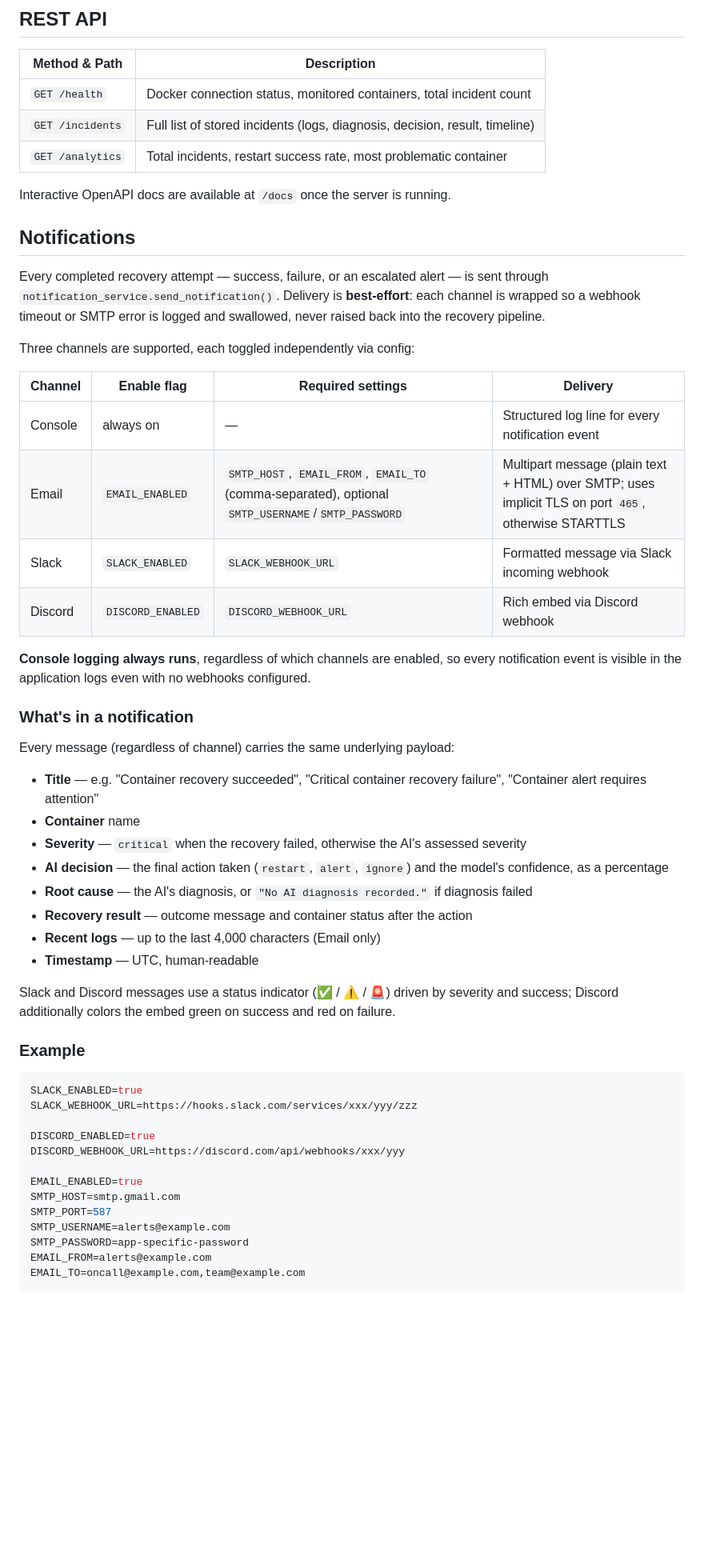
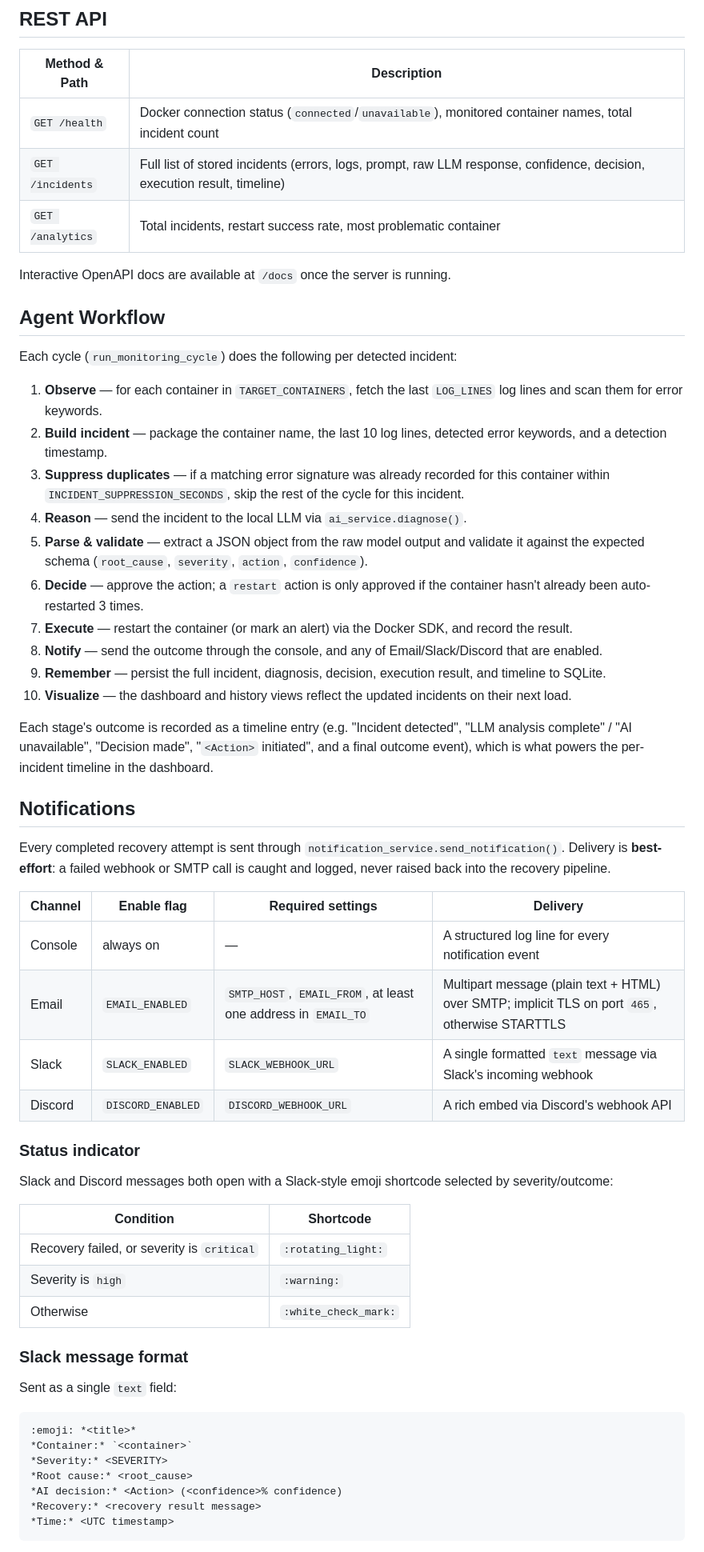
Before and after one commit to adhvaith267/container-doctor-ai, a Markdown page: README.md, the part around one of its changes. Shown at 80% size. Rendered like a GitHub page; blank space fills up the shorter version.

````diff
--- a/README.md
+++ b/README.md
@@ -235,57 +235,61 @@ python -m app.main
 
 | Method & Path | Description |
 |---|---|
-| `GET /health` | Docker connection status, monitored containers, total incident count |
-| `GET /incidents` | Full list of stored incidents (logs, diagnosis, decision, result, timeline) |
+| `GET /health` | Docker connection status (`connected`/`unavailable`), monitored container names, total incident count |
+| `GET /incidents` | Full list of stored incidents (errors, logs, prompt, raw LLM response, confidence, decision, execution result, timeline) |
 | `GET /analytics` | Total incidents, restart success rate, most problematic container |
 
 Interactive OpenAPI docs are available at `/docs` once the server is running.
 
+## Agent Workflow
+
+Each cycle (`run_monitoring_cycle`) does the following per detected incident:
+
+1. **Observe** — for each container in `TARGET_CONTAINERS`, fetch the last `LOG_LINES` log lines and scan them for error keywords.
+2. **Build incident** — package the container name, the last 10 log lines, detected error keywords, and a detection timestamp.
+3. **Suppress duplicates** — if a matching error signature was already recorded for this container within `INCIDENT_SUPPRESSION_SECONDS`, skip the rest of the cycle for this incident.
+4. **Reason** — send the incident to the local LLM via `ai_service.diagnose()`.
+5. **Parse & validate** — extract a JSON object from the raw model output and validate it against the expected schema (`root_cause`, `severity`, `action`, `confidence`).
+6. **Decide** — approve the action; a `restart` action is only approved if the container hasn't already been auto-restarted 3 times.
+7. **Execute** — restart the container (or mark an alert) via the Docker SDK, and record the result.
+8. **Notify** — send the outcome through the console, and any of Email/Slack/Discord that are enabled.
+9. **Remember** — persist the full incident, diagnosis, decision, execution result, and timeline to SQLite.
+10. **Visualize** — the dashboard and history views reflect the updated incidents on their next load.
+
+Each stage's outcome is recorded as a timeline entry (e.g. "Incident detected", "LLM analysis complete" / "AI unavailable", "Decision made", "`<Action>` initiated", and a final outcome event), which is what powers the per-incident timeline in the dashboard.
+
 ## Notifications
 
-Every completed recovery attempt — success, failure, or an escalated alert — is sent through `notification_service.send_notification()`. Delivery is **best-effort**: each channel is wrapped so a webhook timeout or SMTP error is logged and swallowed, never raised back into the recovery pipeline.
-
-Three channels are supported, each toggled independently via config:
+Every completed recovery attempt is sent through `notification_service.send_notification()`. Delivery is **best-effort**: a failed webhook or SMTP call is caught and logged, never raised back into the recovery pipeline.
 
 | Channel | Enable flag | Required settings | Delivery |
 |---|---|---|---|
-| Console | always on | — | Structured log line for every notification event |
-| Email | `EMAIL_ENABLED` | `SMTP_HOST`, `EMAIL_FROM`, `EMAIL_TO` (comma-separated), optional `SMTP_USERNAME`/`SMTP_PASSWORD` | Multipart message (plain text + HTML) over SMTP; uses implicit TLS on port `465`, otherwise STARTTLS |
-| Slack | `SLACK_ENABLED` | `SLACK_WEBHOOK_URL` | Formatted message via Slack incoming webhook |
-| Discord | `DISCORD_ENABLED` | `DISCORD_WEBHOOK_URL` | Rich embed via Discord webhook |
+| Console | always on | — | A structured log line for every notification event |
+| Email | `EMAIL_ENABLED` | `SMTP_HOST`, `EMAIL_FROM`, at least one address in `EMAIL_TO` | Multipart message (plain text + HTML) over SMTP; implicit TLS on port `465`, otherwise STARTTLS |
+| Slack | `SLACK_ENABLED` | `SLACK_WEBHOOK_URL` | A single formatted `text` message via Slack's incoming webhook |
+| Discord | `DISCORD_ENABLED` | `DISCORD_WEBHOOK_URL` | A rich embed via Discord's webhook API |
 
-**Console logging always runs**, regardless of which channels are enabled, so every notification event is visible in the application logs even with no webhooks configured.
+### Status indicator
 
-### What's in a notification
+Slack and Discord messages both open with a Slack-style emoji shortcode selected by severity/outcome:
 
-Every message (regardless of channel) carries the same underlying payload:
+| Condition | Shortcode |
+|---|---|
+| Recovery failed, or severity is `critical` | `:rotating_light:` |
+| Severity is `high` | `:warning:` |
+| Otherwise | `:white_check_mark:` |
 
-- **Title** — e.g. "Container recovery succeeded", "Critical container recovery failure", "Container alert requires attention"
-- **Container** name
-- **Severity** — `critical` when the recovery failed, otherwise the AI's assessed severity
-- **AI decision** — the final action taken (`restart`, `alert`, `ignore`) and the model's confidence, as a percentage
-- **Root cause** — the AI's diagnosis, or `"No AI diagnosis recorded."` if diagnosis failed
-- **Recovery result** — outcome message and container status after the action
-- **Recent logs** — up to the last 4,000 characters (Email only)
-- **Timestamp** — UTC, human-readable
+### Slack message format
 
-Slack and Discord messages use a status indicator (✅ / ⚠️ / 🚨) driven by severity and success; Discord additionally colors the embed green on success and red on failure.
+Sent as a single `text` field:
 
-### Example
-
-```env
-SLACK_ENABLED=true
-SLACK_WEBHOOK_URL=https://hooks.slack.com/services/xxx/yyy/zzz
-
-DISCORD_ENABLED=true
-DISCORD_WEBHOOK_URL=https://discord.com/api/webhooks/xxx/yyy
-
-EMAIL_ENABLED=true
-SMTP_HOST=smtp.gmail.com
-SMTP_PORT=587
-SMTP_USERNAME=alerts@example.com
-SMTP_PASSWORD=app-specific-password
-EMAIL_FROM=alerts@example.com
-EMAIL_TO=oncall@example.com,team@example.com
+```
+:emoji: *<title>*
+*Container:* `<container>`
+*Severity:* <SEVERITY>
+*Root cause:* <root_cause>
+*AI decision:* <Action> (<confidence>% confidence)
+*Recovery:* <recovery result message>
+*Time:* <UTC timestamp>
 ```
 
````
Also changed, not shown: other parts of README.md (+90 -85 lines).
